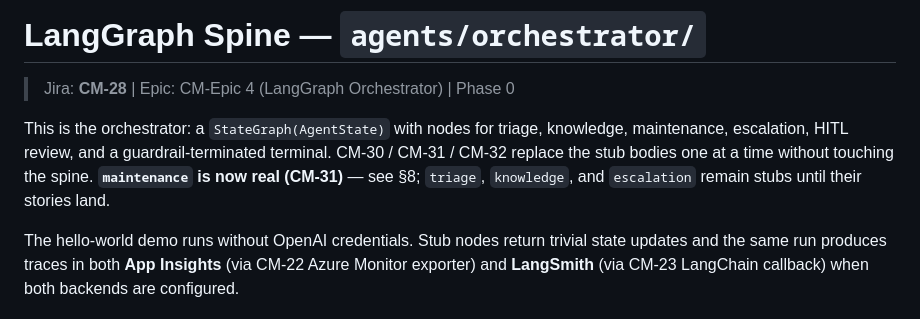
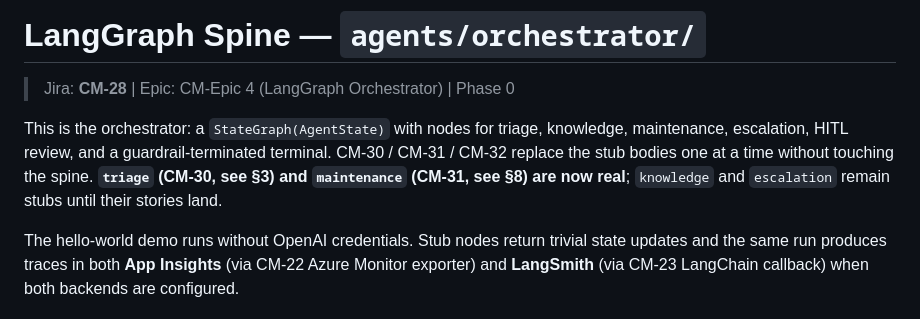
Before and after one commit to dharmendra-verma/CondoManager, a Markdown page: docs/AGENTS.md, the part around the change. GitHub-like rendering.

Commit message:
docs(agents): CM-31 reconcile AGENTS.md intro after merging CM-30 triage
The merge with origin/main brought in CM-30 (triage now real). Update the
intro so it reflects both triage (CM-30) and maintenance (CM-31) as real
nodes rather than describing triage as a remaining stub.

Co-Authored-By: Claude Opus 4.8 (1M context) <noreply@anthropic.com>

```diff
--- a/docs/AGENTS.md
+++ b/docs/AGENTS.md
@@ -5,8 +5,9 @@
 This is the orchestrator: a `StateGraph(AgentState)` with nodes for triage,
 knowledge, maintenance, escalation, HITL review, and a guardrail-terminated
 terminal. CM-30 / CM-31 / CM-32 replace the stub bodies one at a time without
-touching the spine. **`maintenance` is now real (CM-31)** — see §8; `triage`,
-`knowledge`, and `escalation` remain stubs until their stories land.
+touching the spine. **`triage` (CM-30, see §3) and `maintenance` (CM-31, see
+§8) are now real**; `knowledge` and `escalation` remain stubs until their
+stories land.
 
 The hello-world demo runs without OpenAI credentials. Stub nodes return
 trivial state updates and the same run produces traces in both
```
